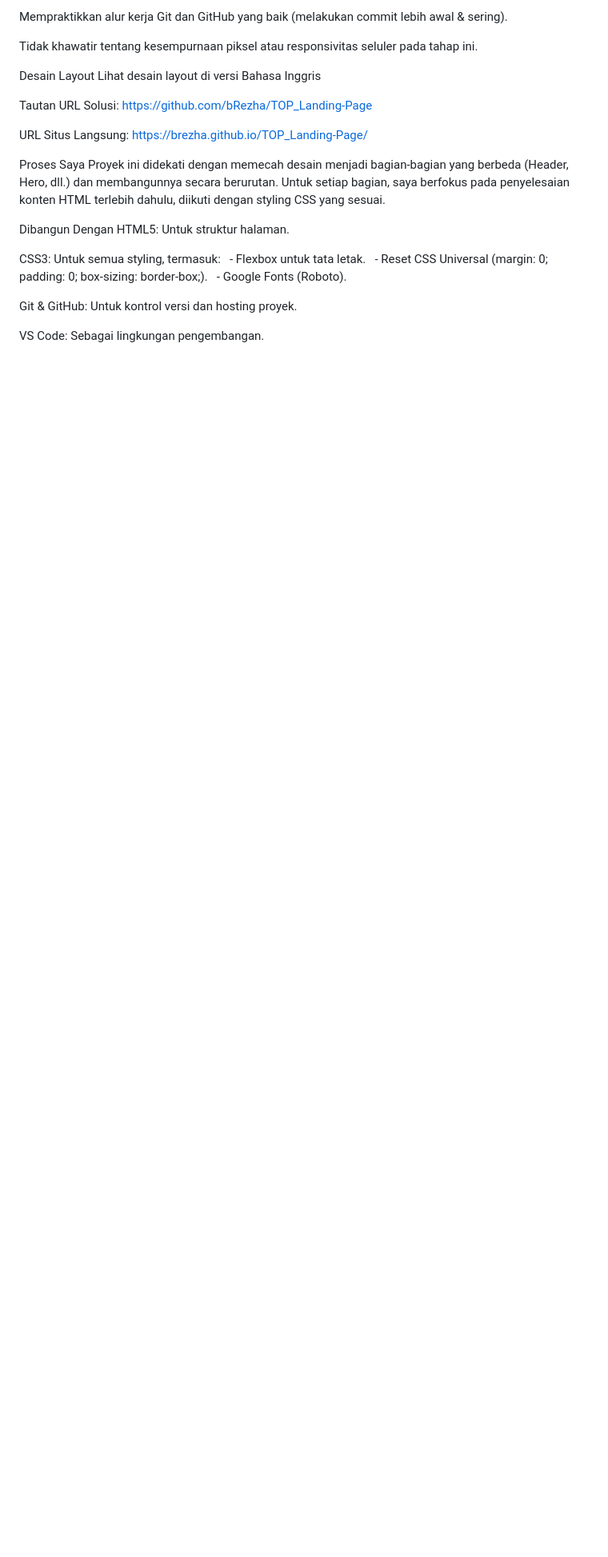
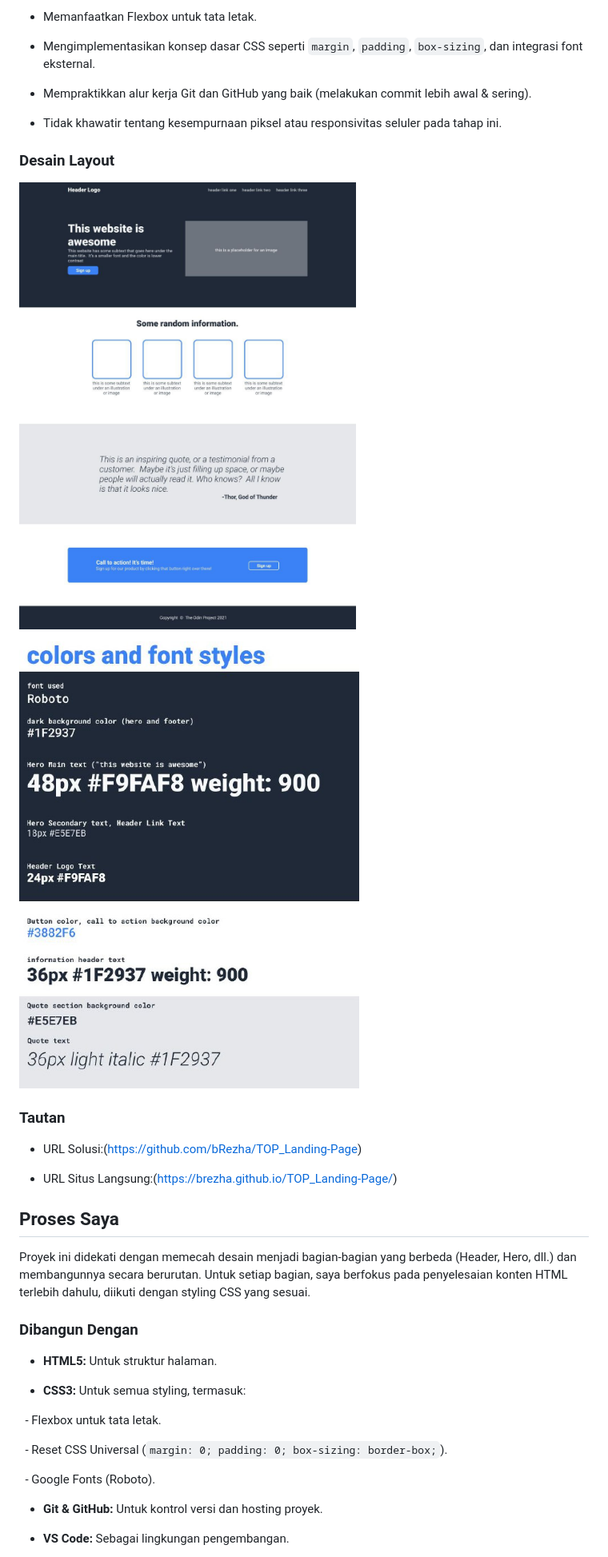
Before and after one commit to bRezha/TOP_Landing-Page, a Markdown page: README.md, the part around one of its changes. Shown at 80% size. GitHub-like rendering; blank space fills up the shorter version.

```diff
--- a/README.md
+++ b/README.md
@@ -129,28 +58,59 @@ Mengimplementasikan konsep dasar CSS seperti margin, padding, box-sizing, dan in
 
-Mempraktikkan alur kerja Git dan GitHub yang baik (melakukan commit lebih awal & sering).
+- Memanfaatkan Flexbox untuk tata letak.
 
-Tidak khawatir tentang kesempurnaan piksel atau responsivitas seluler pada tahap ini.
+- Mengimplementasikan konsep dasar CSS seperti `margin`, `padding`, `box-sizing`, dan integrasi font eksternal.
 
-Desain Layout
-Lihat desain layout di versi Bahasa Inggris
+- Mempraktikkan alur kerja Git dan GitHub yang baik (melakukan commit lebih awal & sering).
 
-Tautan
-URL Solusi: https://github.com/bRezha/TOP_Landing-Page
+- Tidak khawatir tentang kesempurnaan piksel atau responsivitas seluler pada tahap ini.
 
-URL Situs Langsung: https://brezha.github.io/TOP_Landing-Page/
 
-Proses Saya
+
+### Desain Layout
+
+
+
+![desain Layout](./design-layout.jpg)
+
+![desain Pattern](./design-pattern.jpg)
+
+
+
+
+
+### Tautan
+
+
+
+- URL Solusi:(https://github.com/bRezha/TOP_Landing-Page)
+
+- URL Situs Langsung:(https://brezha.github.io/TOP_Landing-Page/)
+
+
+
+## Proses Saya
+
+
+
 Proyek ini didekati dengan memecah desain menjadi bagian-bagian yang berbeda (Header, Hero, dll.) dan membangunnya secara berurutan. Untuk setiap bagian, saya berfokus pada penyelesaian konten HTML terlebih dahulu, diikuti dengan styling CSS yang sesuai.
 
-Dibangun Dengan
-HTML5: Untuk struktur halaman.
 
-CSS3: Untuk semua styling, termasuk:
+
+### Dibangun Dengan
+
+
+
+- **HTML5:** Untuk struktur halaman.
+
+- **CSS3:** Untuk semua styling, termasuk:
+
   - Flexbox untuk tata letak.
-  - Reset CSS Universal (margin: 0; padding: 0; box-sizing: border-box;).
+
+  - Reset CSS Universal (`margin: 0; padding: 0; box-sizing: border-box;`).
+
   - Google Fonts (Roboto).
 
-Git & GitHub: Untuk kontrol versi dan hosting proyek.
+- **Git & GitHub:** Untuk kontrol versi dan hosting proyek.
 
-VS Code: Sebagai lingkungan pengembangan.
+- **VS Code:** Sebagai lingkungan pengembangan.
 
```
Also changed, not shown: other parts of README.md (+80 -127 lines).
